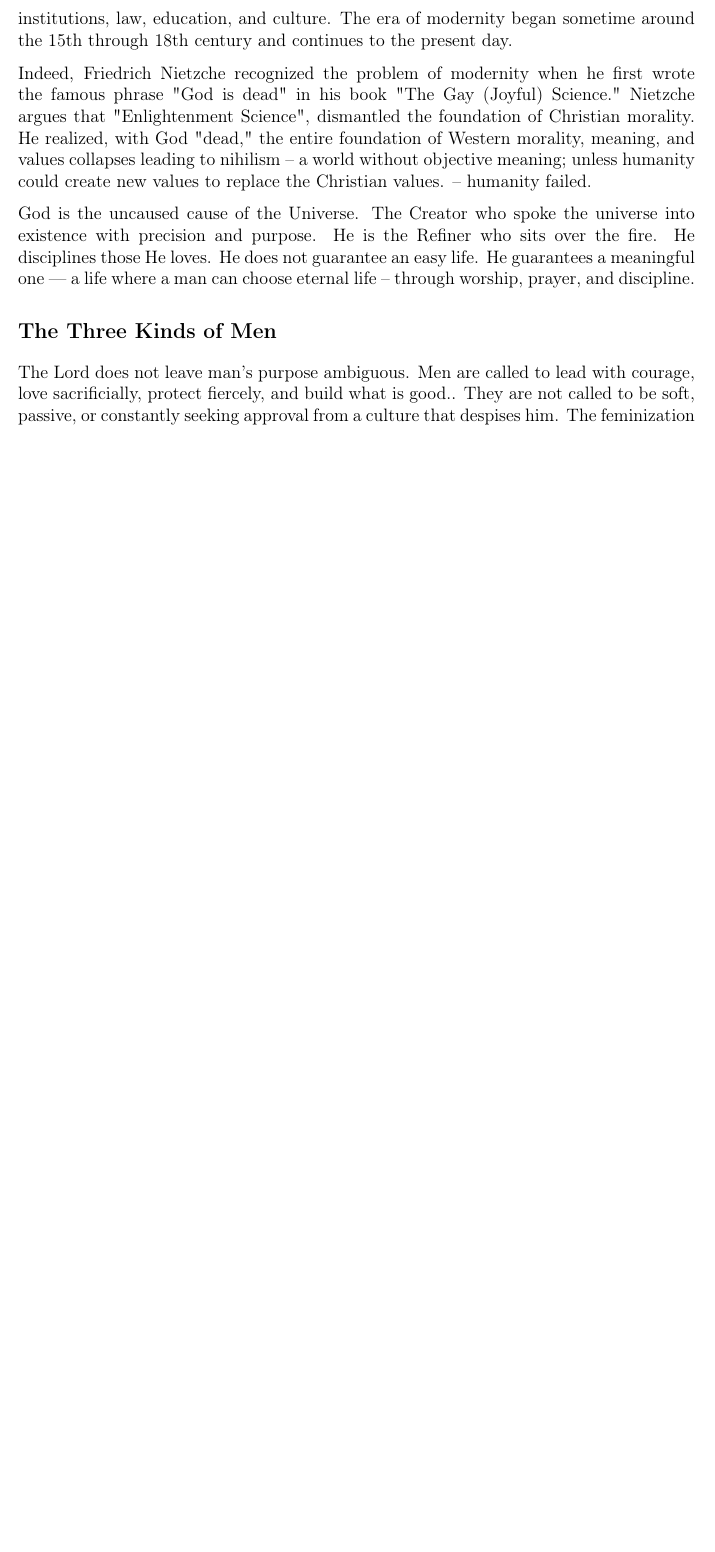
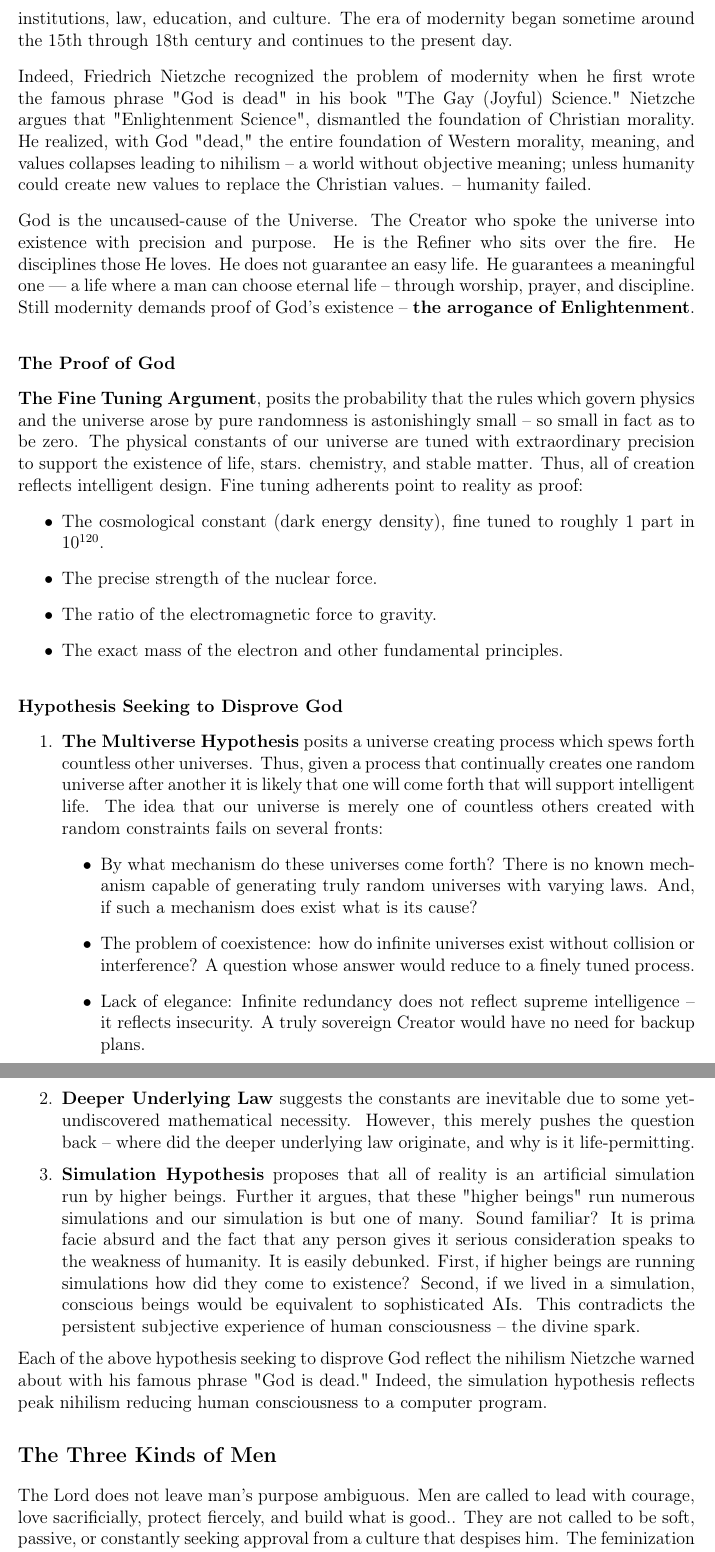
Before and after one commit to glennmschultz/ShadowToSteel, a LaTeX thesis (Shadow-to-Steel.tex): part of page 20 of 21 before the commit and two parts of pages 20 and 21 of 23 after it, the two joined at a grey line, cut so that both start at the same text, the shorter picture padded with empty space. Compiled offline with pdfLaTeX.

Commit message:
chapter four near end

```diff
--- a/Shadow-to-Steel.tex
+++ b/Shadow-to-Steel.tex
@@ -367,7 +367,36 @@ The answer to the above question is simple -- Modernity.  One hallmark character
 
 Indeed, Friedrich Nietzche recognized the problem of modernity when he first wrote the famous phrase "God is dead" in his book "The Gay (Joyful) Science."  Nietzche argues that "Enlightenment Science", dismantled the foundation of Christian morality.  He realized, with God "dead," the entire foundation of Western morality, meaning, and values collapses leading to nihilism -- a world without objective meaning; unless humanity could create new values to replace the Christian values.  -- humanity failed.
 
-God is the uncaused cause of the Universe.  The Creator who spoke the universe into existence with precision and purpose.  He is the Refiner who sits over the fire.  He disciplines those He loves.  He does not guarantee an easy life.  He guarantees a meaningful one — a life where a man can choose eternal life -- through worship, prayer, and discipline.
+God is the uncaused-cause of the Universe.  The Creator who spoke the universe into existence with precision and purpose.  He is the Refiner who sits over the fire.  He disciplines those He loves.  He does not guarantee an easy life.  He guarantees a meaningful one — a life where a man can choose eternal life -- through worship, prayer, and discipline.   Still modernity demands proof of God's existence -- \textbf{the arrogance of Enlightenment}.
+
+\subsection*{The Proof of God}
+\textbf{The Fine Tuning Argument}, posits the probability that the rules which govern physics and the universe arose by pure randomness is astonishingly small -- so small in fact as to be zero.  The physical constants of our universe are tuned with extraordinary precision to support the existence of life, stars. chemistry, and stable matter.  Thus, all of creation reflects intelligent design.  Fine tuning adherents point to reality as proof:
+
+\begin{itemize}
+\item The cosmological constant (dark energy density), fine tuned to roughly 1 part in $10^{120}$.
+\item The precise strength of the nuclear force.
+\item The ratio of the electromagnetic force to gravity.
+\item The exact mass of the electron and other fundamental principles.
+\end{itemize}
+
+\subsection*{Hypothesis Seeking to Disprove God}
+\begin{enumerate}
+
+\item \textbf{The Multiverse Hypothesis} posits a universe creating process which spews forth countless other universes.  Thus, given a process that continually creates one random universe after another it is likely that one will come forth that will support intelligent life.  The idea that our universe is merely one of countless others created with random constraints fails on several fronts:
+
+\begin{itemize}
+\item By what mechanism do these universes come forth?  There is no known mechanism capable of generating truly random universes with varying laws.  And, if such a mechanism does exist what is its cause?
+\item The problem of coexistence: how do infinite universes exist without collision or interference?  A question whose answer would reduce to a finely tuned process.
+\item Lack of elegance: Infinite redundancy does not reflect supreme intelligence -- it reflects insecurity.  A truly sovereign Creator would have no need for backup plans.
+\end{itemize}
+
+\item \textbf{Deeper Underlying Law} suggests the constants are inevitable due to some yet-undiscovered mathematical necessity.  However, this merely pushes the question back -- where did the deeper underlying law originate, and why is it life-permitting.
+
+\item \textbf{Simulation Hypothesis} proposes that all of reality is an artificial simulation run by higher beings.   Further it argues, that these "higher beings" run numerous simulations and our simulation is but one of many.  Sound familiar?  It is prima facie absurd and the fact that any person gives it serious consideration speaks to the weakness of humanity.   It is easily debunked.  First, if higher beings are running simulations how did they come to existence?  Second, if we lived in a simulation, conscious beings would be equivalent to sophisticated AIs.  This contradicts the persistent subjective experience of human consciousness -- the divine spark.
+
+\end{enumerate}
+
+Each of the above hypothesis seeking to disprove God reflect the nihilism Nietzche warned about with his famous phrase "God is dead." Indeed, the simulation hypothesis reflects peak nihilism reducing human consciousness to a computer program.
 
 
 \section*{The Three Kinds of Men}
```
Also changed, not shown: Shadow-to-Steel.pdf, Shadow-to-Steel.tex (2 more changed lines), 4 other files.
